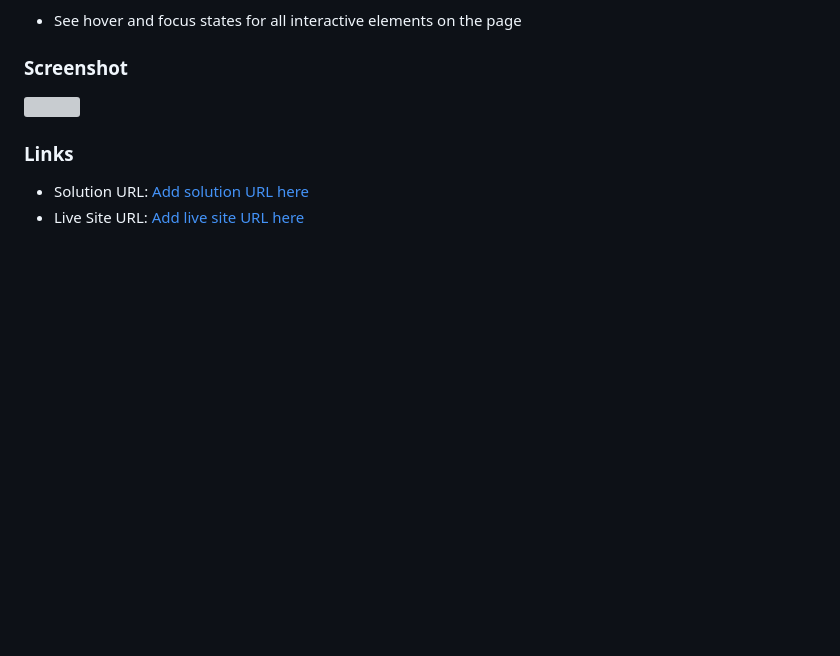
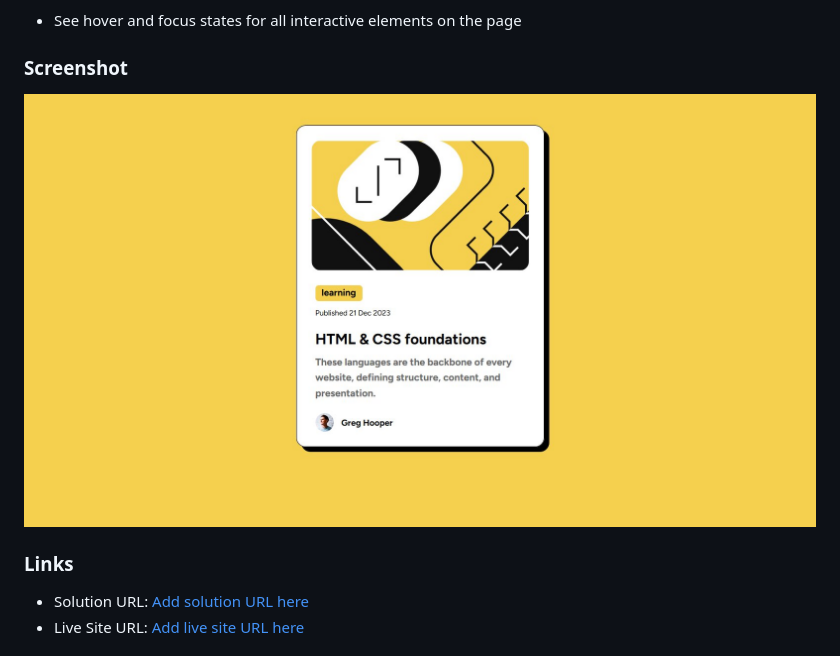
Before and after one commit to Eathoo88/Blog-preview-card, a Markdown page: README.md, the part around the change. GitHub-like rendering; pictures changed too: screenshot/screenshot1.jpg (added); blank space fills up the shorter version; grey boxes are pictures that could not be loaded.

```diff
--- a/README.md
+++ b/README.md
@@ -29,7 +29,7 @@ Users should be able to:
 
 ### Screenshot
 
-![](./screenshot1.jpg)
+![the screenshot for the solution](screenshot/screenshot1.jpg)
 
 
 ### Links
```
Also changed, not shown: screenshot/hover.jpg (added), screenshot/screenshot2.jpg (added).
